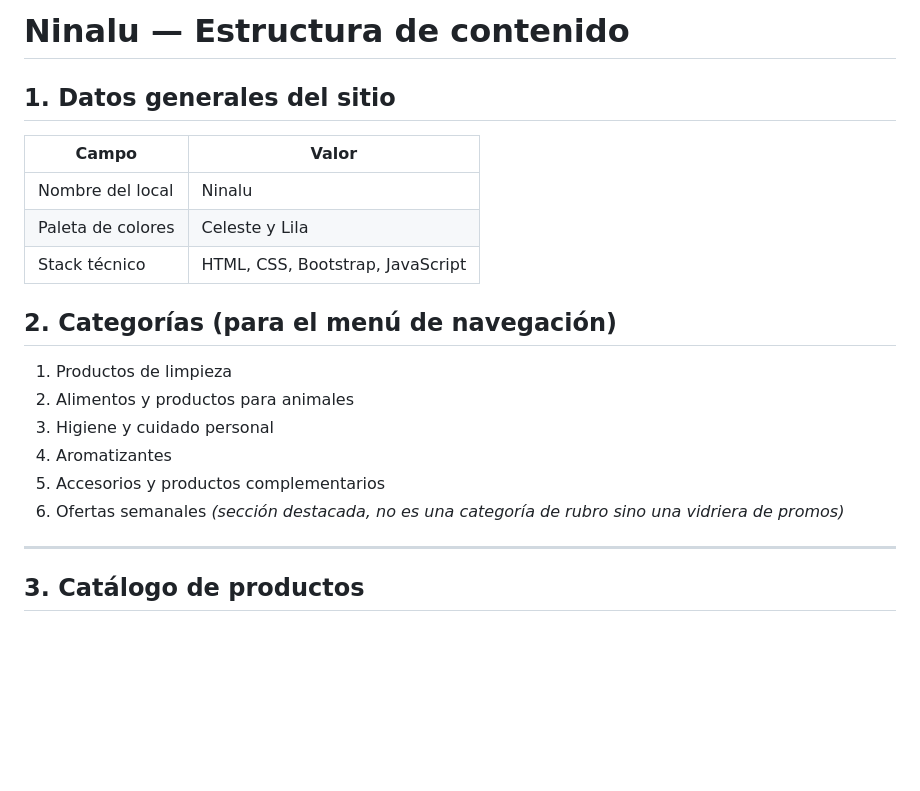
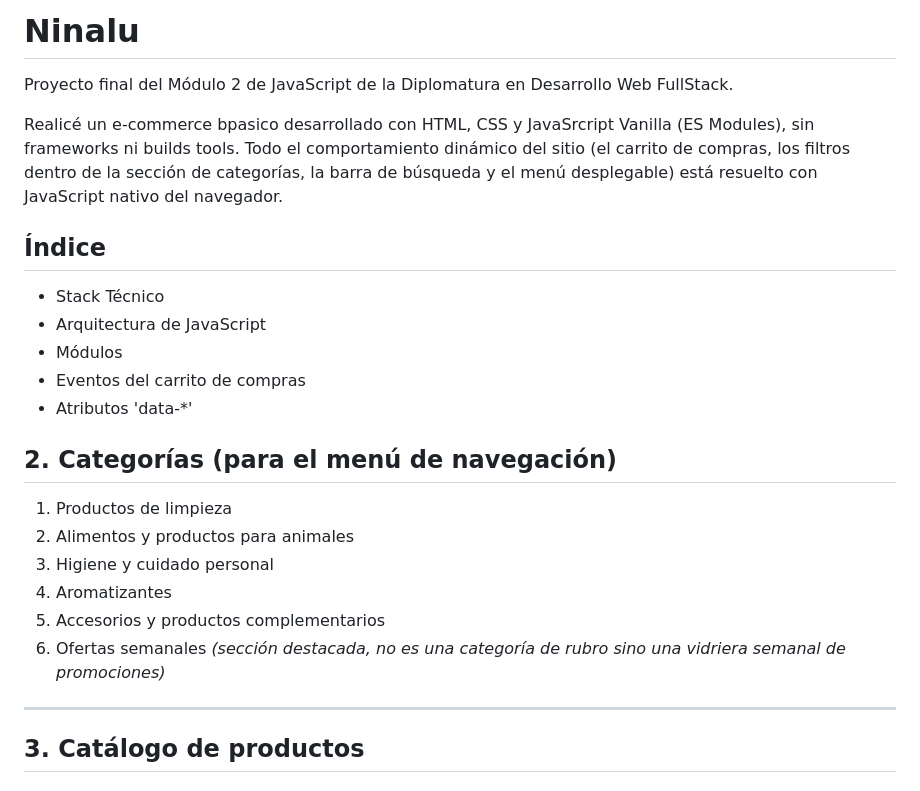
Before and after one commit to NachHeredia/Icaro-0326-PF-M2, a Markdown page: README.md, the part around the change. Rendered like a GitHub page; blank space fills up the shorter version.

Commit message:
Modificando el readme con el archivo final de la web

```diff
--- a/README.md
+++ b/README.md
@@ -1,11 +1,19 @@
-# Ninalu — Estructura de contenido
+# Ninalu
 
-## 1. Datos generales del sitio
-| Campo | Valor |
-|---|---|
-| Nombre del local | Ninalu |
-| Paleta de colores | Celeste y Lila |
-| Stack técnico | HTML, CSS, Bootstrap, JavaScript |
+Proyecto final del Módulo 2 de JavaScript de la Diplomatura en Desarrollo Web FullStack.
+
+Realicé un e-commerce bpasico desarrollado con HTML, CSS y JavaSrcript Vanilla (ES Modules), sin frameworks ni builds tools. Todo el comportamiento dinámico del sitio (el carrito de compras, los filtros dentro de la sección de categorías, la barra de búsqueda y el menú desplegable) está resuelto con JavaScript nativo del navegador.
+
+## Índice
+- Stack Técnico
+- Arquitectura de JavaScript
+- Módulos
+- Eventos del carrito de compras
+- Atributos 'data-*'
+
+
+
+
 
 ## 2. Categorías (para el menú de navegación)
 1. Productos de limpieza
@@ -13,7 +21,7 @@
 3. Higiene y cuidado personal
 4. Aromatizantes
 5. Accesorios y productos complementarios
-6. Ofertas semanales *(sección destacada, no es una categoría de rubro sino una vidriera de promos)*
+6. Ofertas semanales *(sección destacada, no es una categoría de rubro sino una vidriera semanal de promociones)*
 
 ---
 
```
